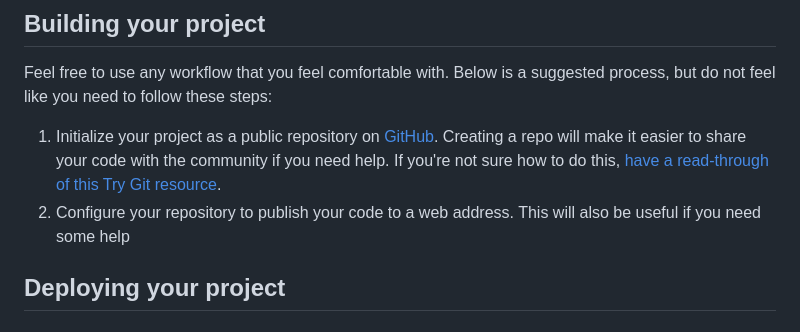
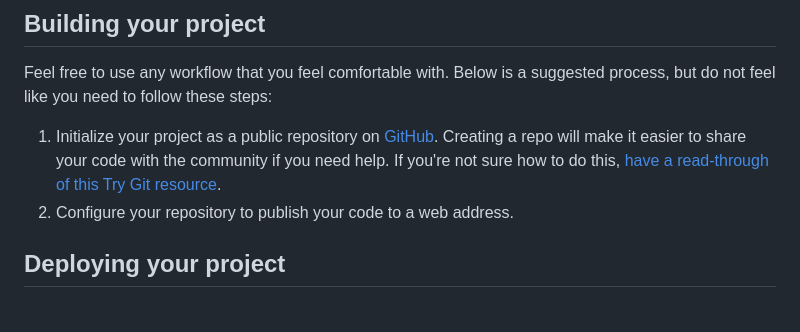
Before and after one commit to yonas-fsaha/order-summary-component, a Markdown page: README.md, the part around the change. GitHub-like rendering.

```diff
--- a/README.md
+++ b/README.md
@@ -17,7 +17,7 @@ Your users should be able to:
 Feel free to use any workflow that you feel comfortable with. Below is a suggested process, but do not feel like you need to follow these steps:
 
 1. Initialize your project as a public repository on [GitHub](https://github.com/). Creating a repo will make it easier to share your code with the community if you need help. If you're not sure how to do this, [have a read-through of this Try Git resource](https://try.github.io/).
-2. Configure your repository to publish your code to a web address. This will also be useful if you need some help
+2. Configure your repository to publish your code to a web address.
 ## Deploying your project
 
 
```
